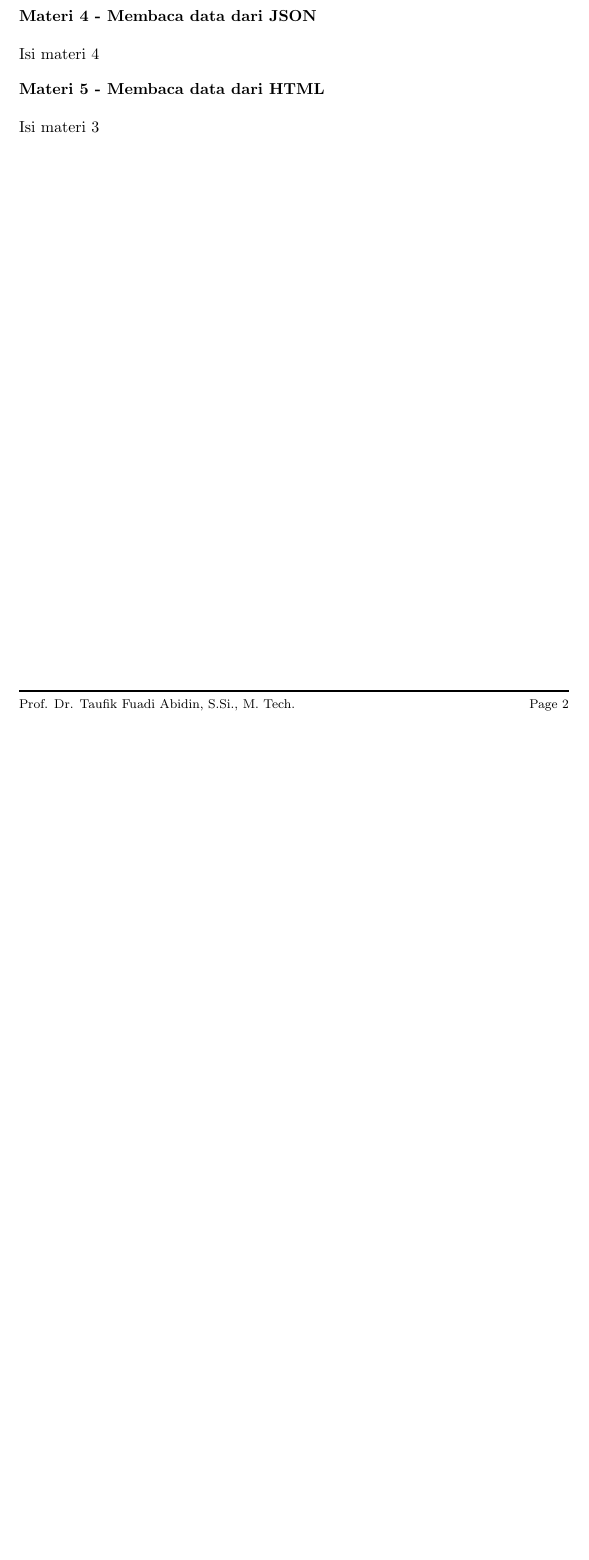
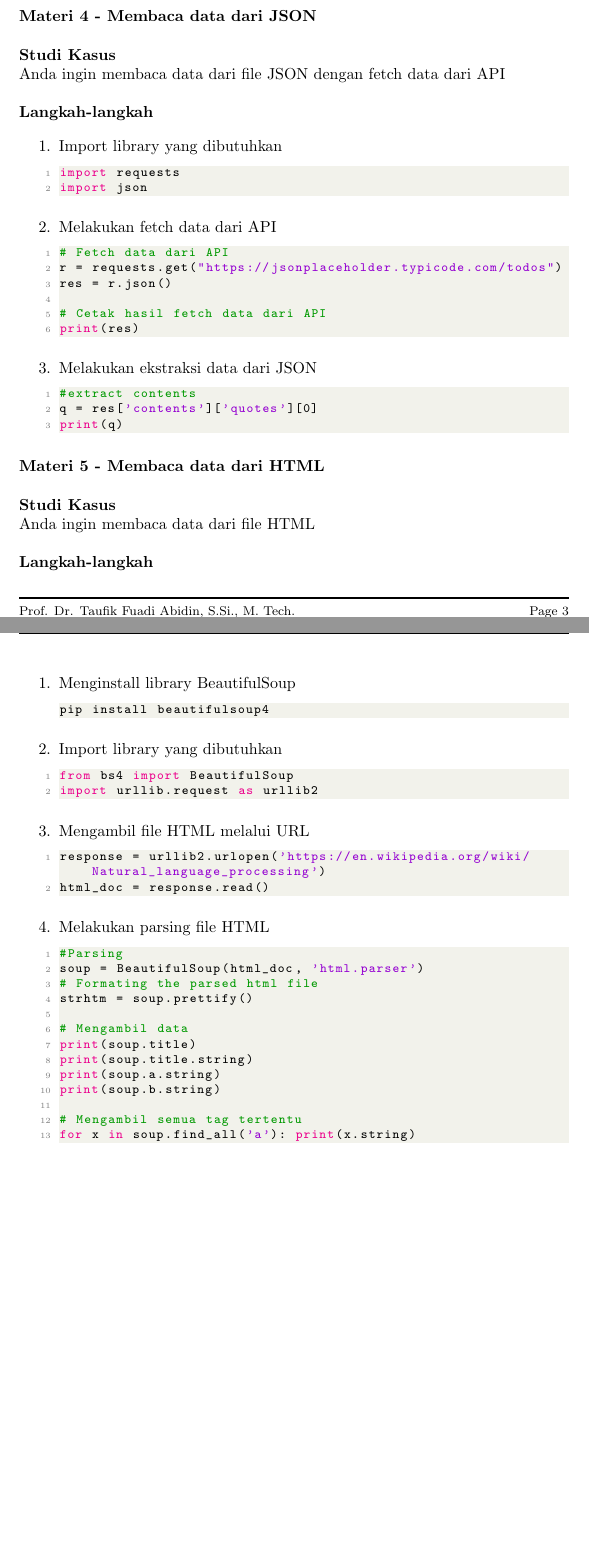
Before and after one commit to toosakarin1412/ModulLabNLP, a LaTeX document (Pertemuan 1/pertemuan_1.tex): part of page 2 of 3 before the commit and two parts of pages 3 and 4 of 5 after it, the two joined at a grey line, cut so that both start at the same text, the shorter picture padded with empty space. Compiled offline with pdfLaTeX.

Commit message:
feat: pertemuan 1 latex modul

```diff
--- a/Pertemuan 1/pertemuan_1.tex
+++ b/Pertemuan 1/pertemuan_1.tex
@@ -153,17 +231,97 @@ Tweets = api.search(query, count = 10,lang='en', exclude='retweets',tweet_mode='
+        \end{enumerate}
     \end{flushleft}
 
     \begin{flushleft}
         \textbf{Materi 4 - Membaca data dari JSON}
         \newline
 
-        Isi materi 4
+        \textbf{Studi Kasus}
+        \newline
+        Anda ingin membaca data dari file JSON dengan fetch data dari API
+        \newline
+
+        \textbf{Langkah-langkah}
+
+        \begin{enumerate}
+            \item Import library yang dibutuhkan
+            \lstset{style=pythonstyle}
+            \begin{lstlisting}[language=python]
+import requests
+import json
+            \end{lstlisting}
+
+            \item Melakukan fetch data dari API
+            \lstset{style=pythonstyle}
+            \begin{lstlisting}[language=python]
+# Fetch data dari API
+r = requests.get("https://jsonplaceholder.typicode.com/todos")
+res = r.json()
+
+# Cetak hasil fetch data dari API
+print(res)
+            \end{lstlisting}
+
+            \item Melakukan ekstraksi data dari JSON
+            \lstset{style=pythonstyle}
+            \begin{lstlisting}[language=python]
+#extract contents
+q = res['contents']['quotes'][0]
+print(q)
+            \end{lstlisting}
+        \end{enumerate}
     \end{flushleft}
 
     \begin{flushleft}
         \textbf{Materi 5 - Membaca data dari HTML}
         \newline
 
-        Isi materi 3
+        \textbf{Studi Kasus}
+        \newline
+        Anda ingin membaca data dari file HTML
+        \newline
+
+        \textbf{Langkah-langkah}
+
+        \begin{enumerate}
+            \item Menginstall library BeautifulSoup
+            \lstset{style=bashstyle}
+            \begin{lstlisting}[language=bash]
+pip install beautifulsoup4
+            \end{lstlisting}
+
+            \item Import library yang dibutuhkan
+            \lstset{style=pythonstyle}
+            \begin{lstlisting}[language=python]
+from bs4 import BeautifulSoup
+import urllib.request as urllib2
+            \end{lstlisting}
+
+            \item Mengambil file HTML melalui URL
+            \lstset{style=pythonstyle}
+            \begin{lstlisting}[language=python]
+response = urllib2.urlopen('https://en.wikipedia.org/wiki/Natural_language_processing')
+html_doc = response.read()
+            \end{lstlisting}
+
+            \item Melakukan parsing file HTML
+            \lstset{style=pythonstyle}
+            \begin{lstlisting}[language=python]
+#Parsing
+soup = BeautifulSoup(html_doc, 'html.parser')
+# Formating the parsed html file
+strhtm = soup.prettify()
+
+# Mengambil data
+print(soup.title)
+print(soup.title.string)
+print(soup.a.string)
+print(soup.b.string)
+
+# Mengambil semua tag tertentu
+for x in soup.find_all('a'): print(x.string)
+            \end{lstlisting}
+        \end{enumerate}
+
     \end{flushleft}
 
     \newpage
```
Also changed, not shown: Pertemuan 1/pertemuan_1.tex (90 more changed lines).
